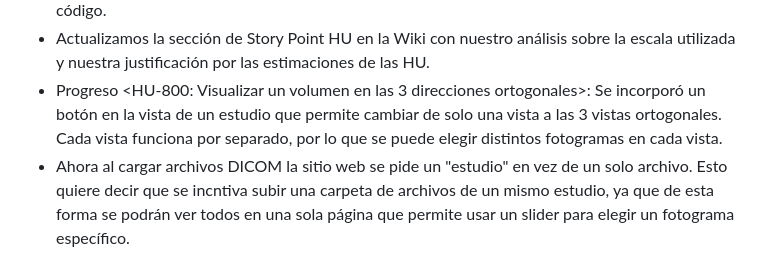
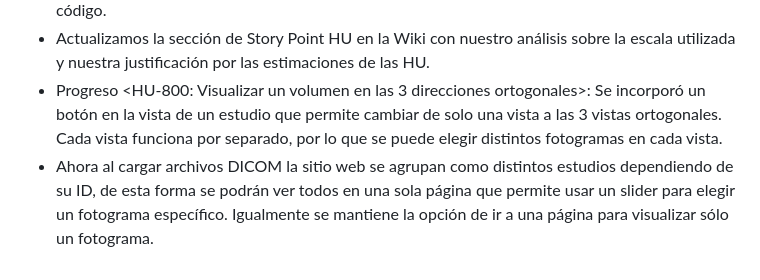
Before and after one commit to AlejandroMG/GRP-SoftwateDestroyers-2024-PROYINF, a Markdown page: README.md, the part around the change. GitHub-like rendering.

```diff
--- a/README.md
+++ b/README.md
@@ -35,4 +35,4 @@ Se ha elegido la historia de usuario:
 * En la direccion dicomviewerdjango/inspections/v1.0 se incluyeron capturas de pantalla sobre la inspección de código usando el sitio web Sonarqube. Elegimos 2 'issues': definir una constante en lugar de repetir un prompt varias veces y reducir la complejidad de una función auxiliar en el código.
 * Actualizamos la sección de Story Point HU en la Wiki con nuestro análisis sobre la escala utilizada y nuestra justificación por las estimaciones de las HU.
 * Progreso <HU-800: Visualizar un volumen en las 3 direcciones ortogonales>: Se incorporó un botón en la vista de un estudio que permite cambiar de  solo una vista a las 3 vistas ortogonales. Cada vista funciona por separado, por lo que se puede elegir distintos fotogramas en cada vista.
-* Ahora al cargar archivos DICOM la sitio web se pide un "estudio" en vez de un solo archivo. Esto quiere decir que se incntiva subir una carpeta de archivos de un mismo estudio, ya que de esta forma se podrán ver todos en una sola página que permite usar un slider para elegir un fotograma específico.
+* Ahora al cargar archivos DICOM la sitio web se agrupan como distintos estudios dependiendo de su ID, de esta forma se podrán ver todos en una sola página que permite usar un slider para elegir un fotograma específico. Igualmente se mantiene la opción de ir a una página para visualizar sólo un fotograma.
```
